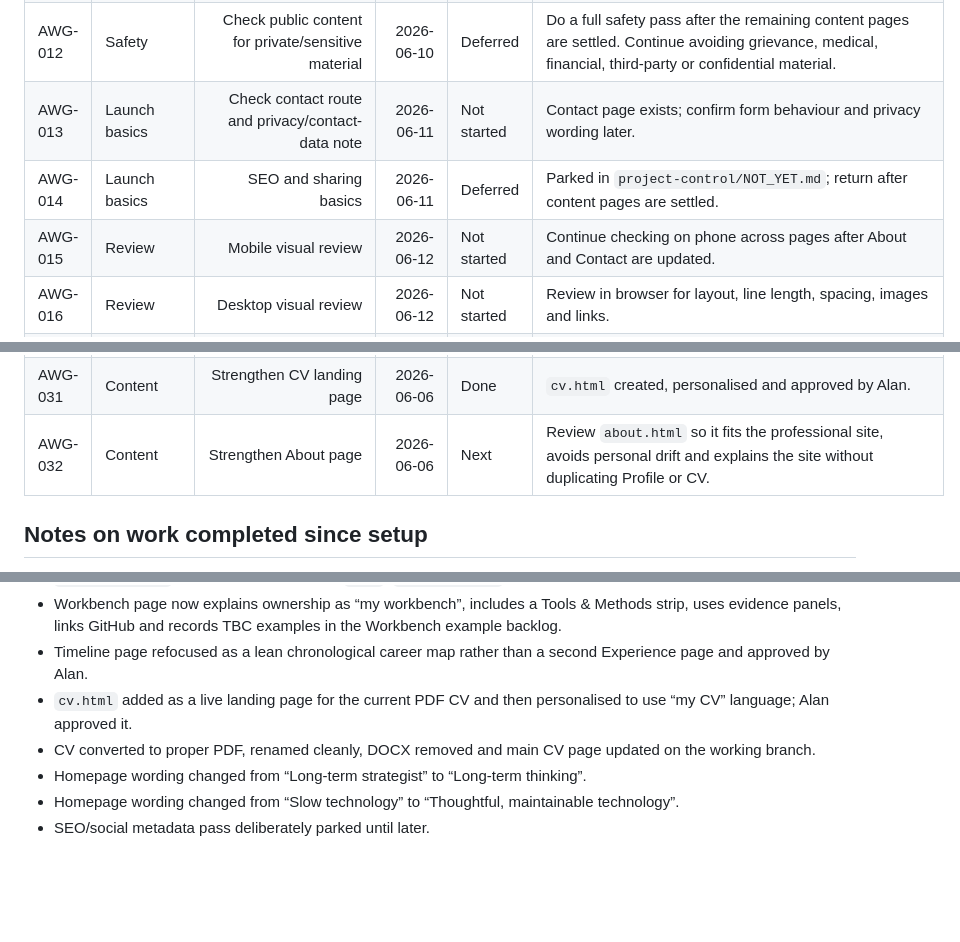
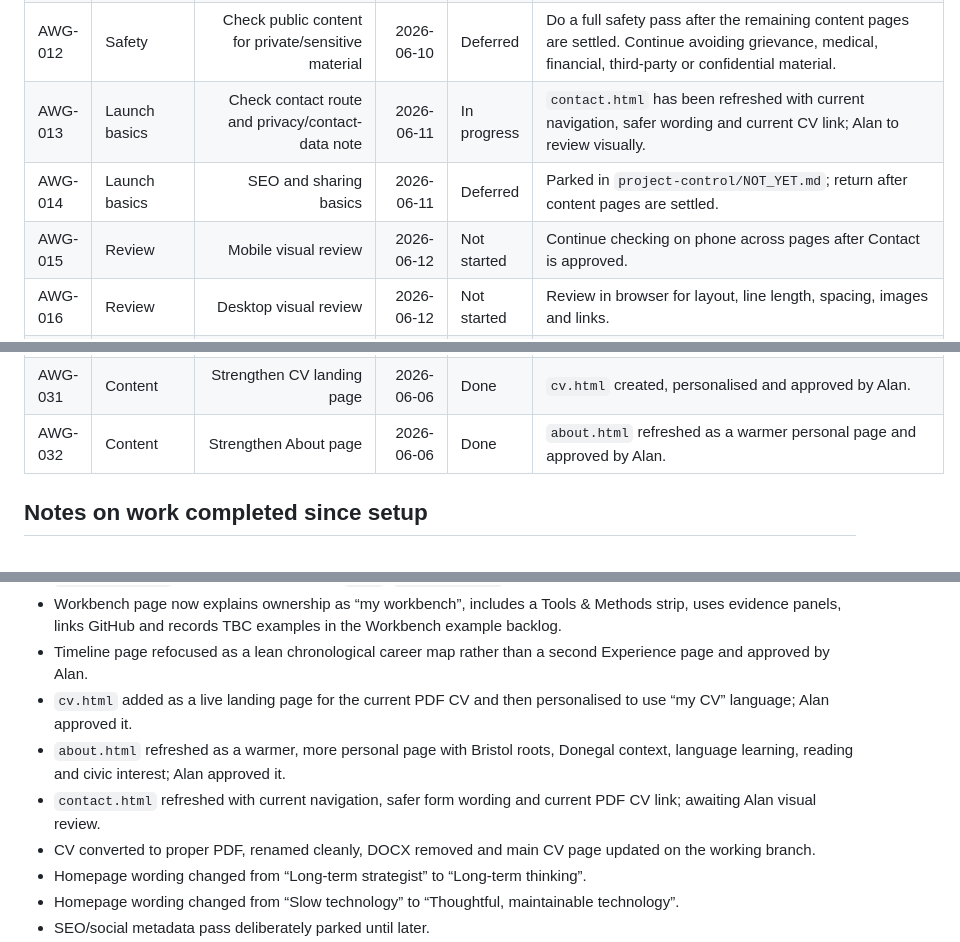
Before and after one commit to Wally189/alanwpgallagher-site, a Markdown page: project-control/TASK_BOARD.md, 3 parts joined by grey strips. Rendered like a GitHub page; blank space fills up the shorter version.

Commit message:
Mark About done and Contact in progress

```diff
--- a/project-control/TASK_BOARD.md
+++ b/project-control/TASK_BOARD.md
@@ -35,9 +35,9 @@ Important: Alan has now pulled the main GitHub-side edits to Gertrude and added
 | AWG-010 | Content | Add project / case-study template | 2026-06-08 | Not started | Use a simple case-study format: problem, audience, constraints, method, outcome, skills demonstrated. |
 | AWG-011 | Content | Add first proof-of-work case study | 2026-06-10 | Not started | Use the volunteering/community/civic project once safe and coherent. |
 | AWG-012 | Safety | Check public content for private/sensitive material | 2026-06-10 | Deferred | Do a full safety pass after the remaining content pages are settled. Continue avoiding grievance, medical, financial, third-party or confidential material. |
-| AWG-013 | Launch basics | Check contact route and privacy/contact-data note | 2026-06-11 | Not started | Contact page exists; confirm form behaviour and privacy wording later. |
+| AWG-013 | Launch basics | Check contact route and privacy/contact-data note | 2026-06-11 | In progress | `contact.html` has been refreshed with current navigation, safer wording and current CV link; Alan to review visually. |
 | AWG-014 | Launch basics | SEO and sharing basics | 2026-06-11 | Deferred | Parked in `project-control/NOT_YET.md`; return after content pages are settled. |
-| AWG-015 | Review | Mobile visual review | 2026-06-12 | Not started | Continue checking on phone across pages after About and Contact are updated. |
+| AWG-015 | Review | Mobile visual review | 2026-06-12 | Not started | Continue checking on phone across pages after Contact is approved. |
 | AWG-016 | Review | Desktop visual review | 2026-06-12 | Not started | Review in browser for layout, line length, spacing, images and links. |
 | AWG-017 | Review | No-card-soup sanity pass | 2026-06-13 | Deferred | Return after remaining pages are settled; Workbench has been kept as restrained evidence panels rather than noisy card soup. |
 | AWG-018 | Launch | Quiet portfolio launch check | 2026-06-14 | Not started | Confirm site is safe to use in applications and LinkedIn. |
@@ -54,7 +54,7 @@ Important: Alan has now pulled the main GitHub-side edits to Gertrude and added
 | AWG-029 | Workbench examples | Create communication/briefing example | 2026-06-11 | Not started | Public example of plain-English briefing, structured email, meeting note or stakeholder update. |
 | AWG-030 | Content | Strengthen timeline page | 2026-06-06 | Done | `timeline.html` refocused as a chronological career map and approved by Alan. |
 | AWG-031 | Content | Strengthen CV landing page | 2026-06-06 | Done | `cv.html` created, personalised and approved by Alan. |
-| AWG-032 | Content | Strengthen About page | 2026-06-06 | Next | Review `about.html` so it fits the professional site, avoids personal drift and explains the site without duplicating Profile or CV. |
+| AWG-032 | Content | Strengthen About page | 2026-06-06 | Done | `about.html` refreshed as a warmer personal page and approved by Alan. |
 
 ## Notes on work completed since setup
 
@@ -69,6 +69,8 @@ Important: Alan has now pulled the main GitHub-side edits to Gertrude and added
 - Workbench page now explains ownership as “my workbench”, includes a Tools & Methods strip, uses evidence panels, links GitHub and records TBC examples in the Workbench example backlog.
 - Timeline page refocused as a lean chronological career map rather than a second Experience page and approved by Alan.
 - `cv.html` added as a live landing page for the current PDF CV and then personalised to use “my CV” language; Alan approved it.
+- `about.html` refreshed as a warmer, more personal page with Bristol roots, Donegal context, language learning, reading and civic interest; Alan approved it.
+- `contact.html` refreshed with current navigation, safer form wording and current PDF CV link; awaiting Alan visual review.
 - CV converted to proper PDF, renamed cleanly, DOCX removed and main CV page updated on the working branch.
 - Homepage wording changed from “Long-term strategist” to “Long-term thinking”.
 - Homepage wording changed from “Slow technology” to “Thoughtful, maintainable technology”.
```
